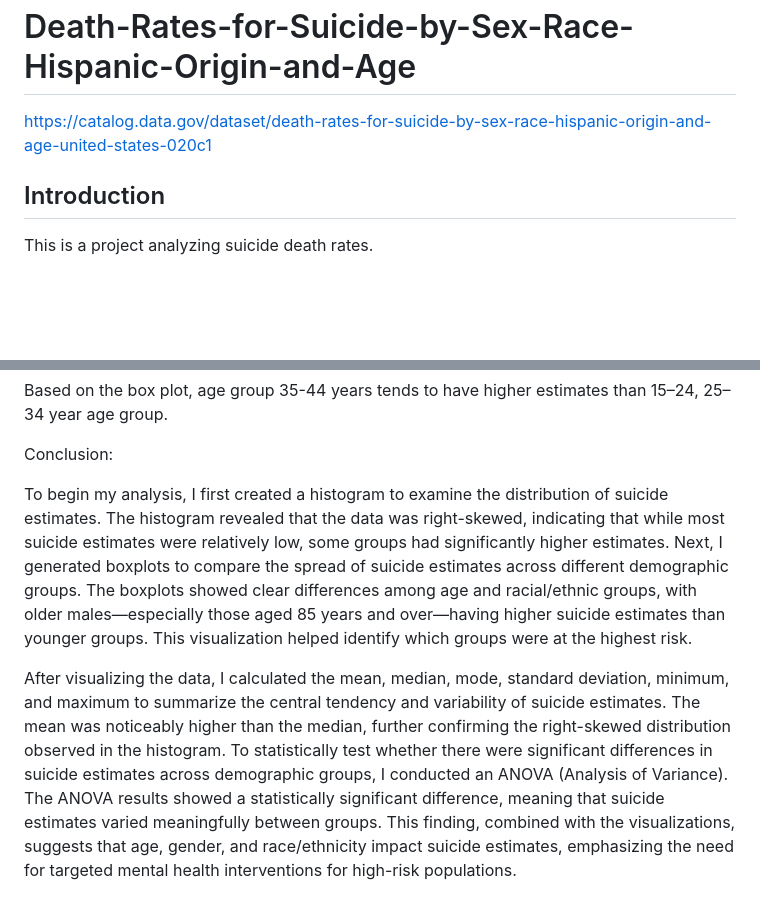
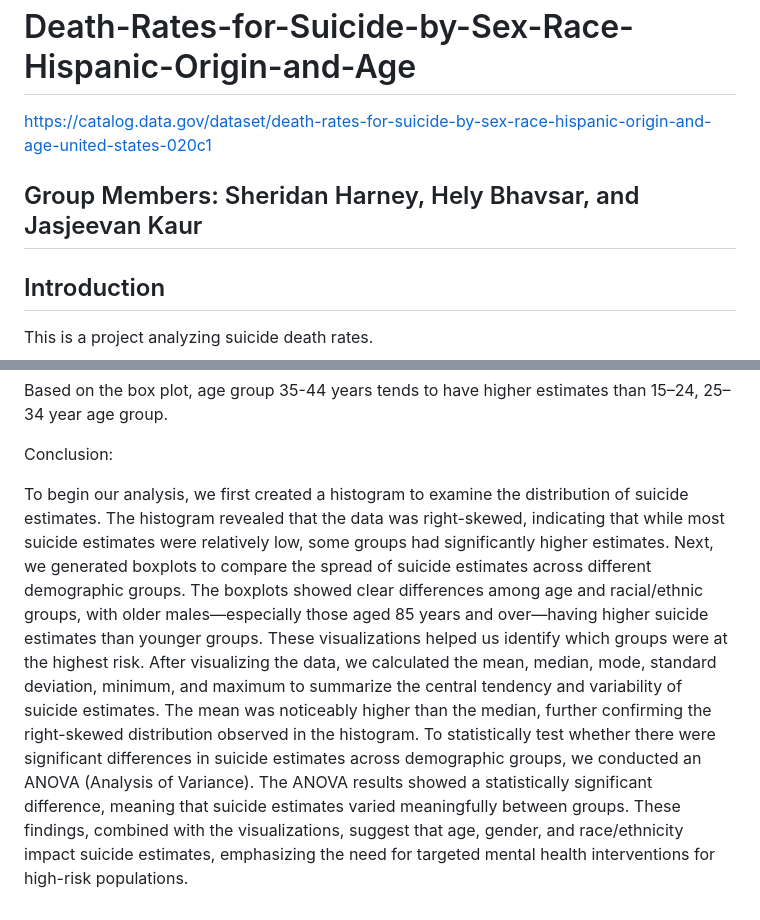
Before and after one commit to sheridanharney/Death-Rates-for-Suicide-by-Sex-Race-Hispanic-Origin-and-Age, a Markdown page: README.md, 2 parts joined by grey strips. GitHub-like rendering; blank space fills up the shorter version.

```diff
--- a/README.md
+++ b/README.md
@@ -2,6 +2,7 @@
 
 <https://catalog.data.gov/dataset/death-rates-for-suicide-by-sex-race-hispanic-origin-and-age-united-states-020c1>
 
+## Group Members: Sheridan Harney, Hely Bhavsar, and Jasjeevan Kaur
 ## Introduction
 
 This is a project analyzing suicide death rates.
@@ -171,6 +172,5 @@ Based on the box plot, age group 35-44 years tends to have higher estimates than
 
 Conclusion:
 
-To begin my analysis, I first created a histogram to examine the distribution of suicide estimates. The histogram revealed that the data was right-skewed, indicating that while most suicide estimates were relatively low, some groups had significantly higher estimates. Next, I generated boxplots to compare the spread of suicide estimates across different demographic groups. The boxplots showed clear differences among age and racial/ethnic groups, with older males—especially those aged 85 years and over—having higher suicide estimates than younger groups. This visualization helped identify which groups were at the highest risk.
-
-After visualizing the data, I calculated the mean, median, mode, standard deviation, minimum, and maximum to summarize the central tendency and variability of suicide estimates. The mean was noticeably higher than the median, further confirming the right-skewed distribution observed in the histogram. To statistically test whether there were significant differences in suicide estimates across demographic groups, I conducted an ANOVA (Analysis of Variance). The ANOVA results showed a statistically significant difference, meaning that suicide estimates varied meaningfully between groups. This finding, combined with the visualizations, suggests that age, gender, and race/ethnicity impact suicide estimates, emphasizing the need for targeted mental health interventions for high-risk populations.
+To begin our analysis, we first created a histogram to examine the distribution of suicide estimates. The histogram revealed that the data was right-skewed, indicating that while most suicide estimates were relatively low, some groups had significantly higher estimates. Next, we generated boxplots to compare the spread of suicide estimates across different demographic groups. The boxplots showed clear differences among age and racial/ethnic groups, with older males—especially those aged 85 years and over—having higher suicide estimates than younger groups. These visualizations helped us identify which groups were at the highest risk.
+After visualizing the data, we calculated the mean, median, mode, standard deviation, minimum, and maximum to summarize the central tendency and variability of suicide estimates. The mean was noticeably higher than the median, further confirming the right-skewed distribution observed in the histogram. To statistically test whether there were significant differences in suicide estimates across demographic groups, we conducted an ANOVA (Analysis of Variance). The ANOVA results showed a statistically significant difference, meaning that suicide estimates varied meaningfully between groups. These findings, combined with the visualizations, suggest that age, gender, and race/ethnicity impact suicide estimates, emphasizing the need for targeted mental health interventions for high-risk populations.
```
